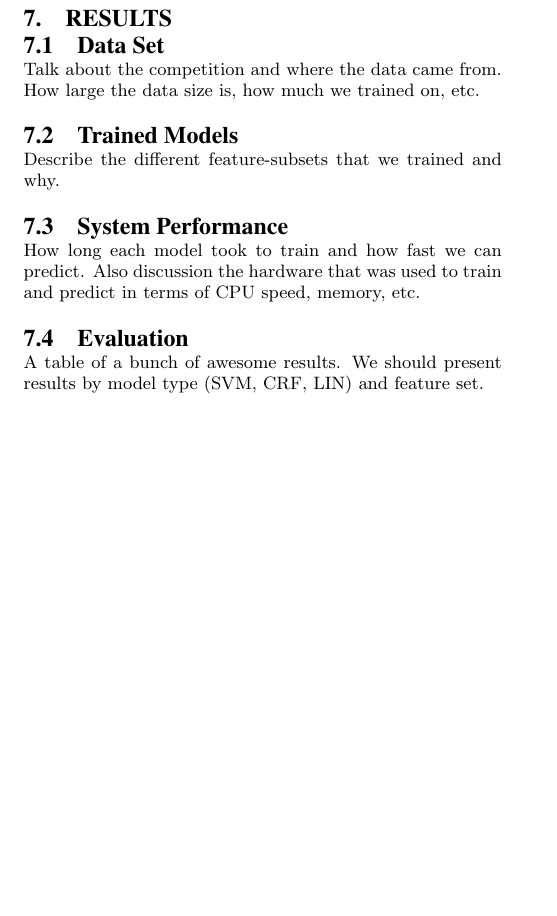
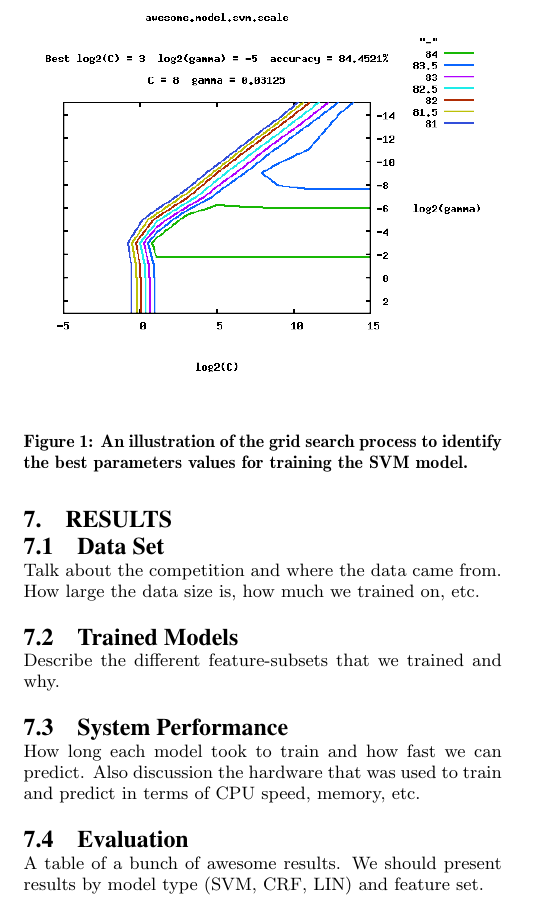
Before and after one commit to tnaumann/ConceptExtraction, a LaTeX document (paper/paper.tex): part of page 2 of 2, cut at the place of the change, the shorter picture padded with empty space. Compiled offline with pdfLaTeX.

Commit message:
Adding the parameter selection figure.

```diff
--- a/paper/paper.tex
+++ b/paper/paper.tex
@@ -105,6 +105,14 @@ Our CRF F1 scores went from 0.58 to 0.82
 
 \subsection{Parameter Tuning}
 
+\begin{figure}
+\begin{center}
+	\includegraphics[width=1\columnwidth]{figures/parameter-selection.png}
+\end{center}
+\caption{An illustration of the grid search process to identify the best parameters values for training the SVM model.}
+\label{fig:parameter_selection}
+\end{figure}
+
 \begin{itemize}
 
 \item Grid search and grid search image
```
Also changed, not shown: paper/figures/parameter-selection.png (added).
